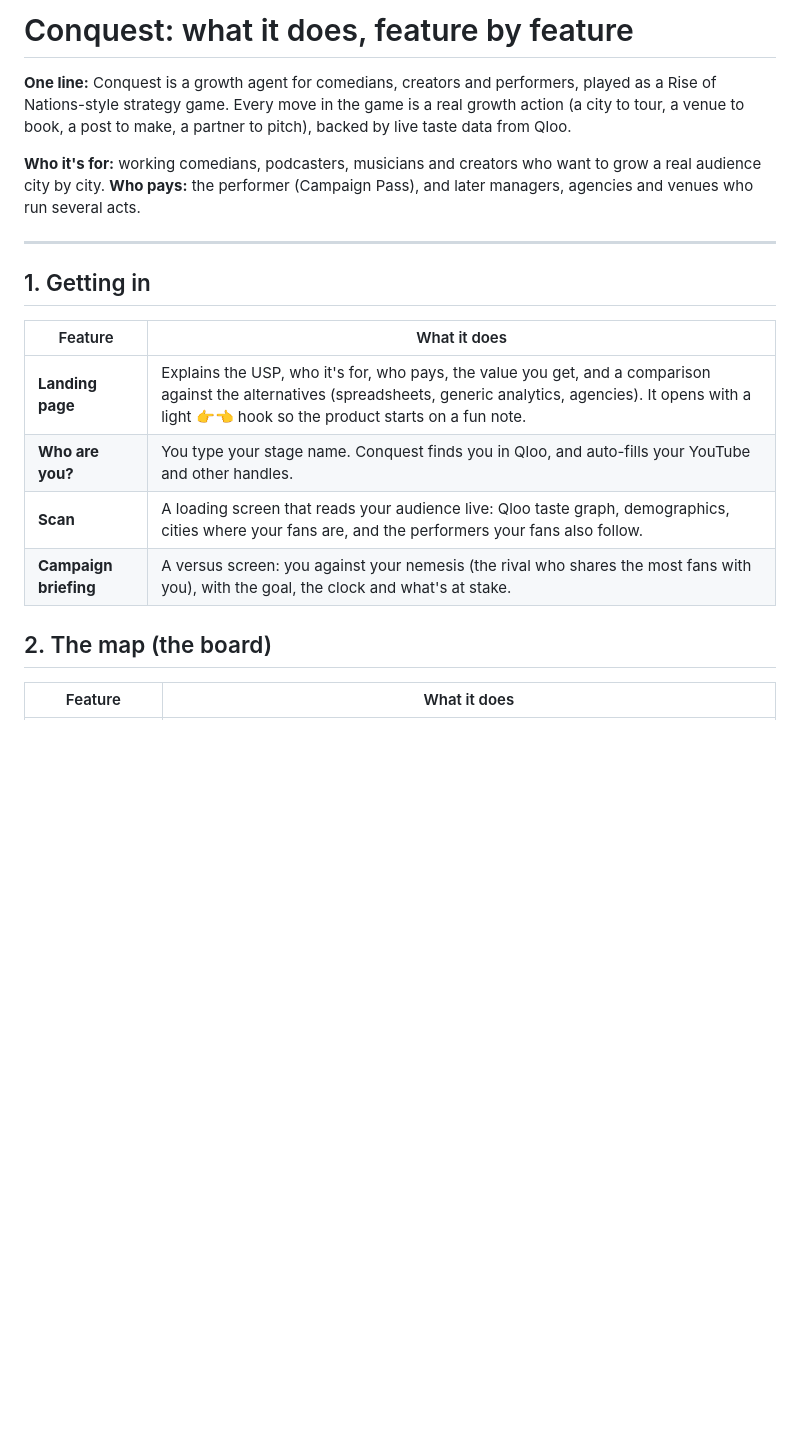
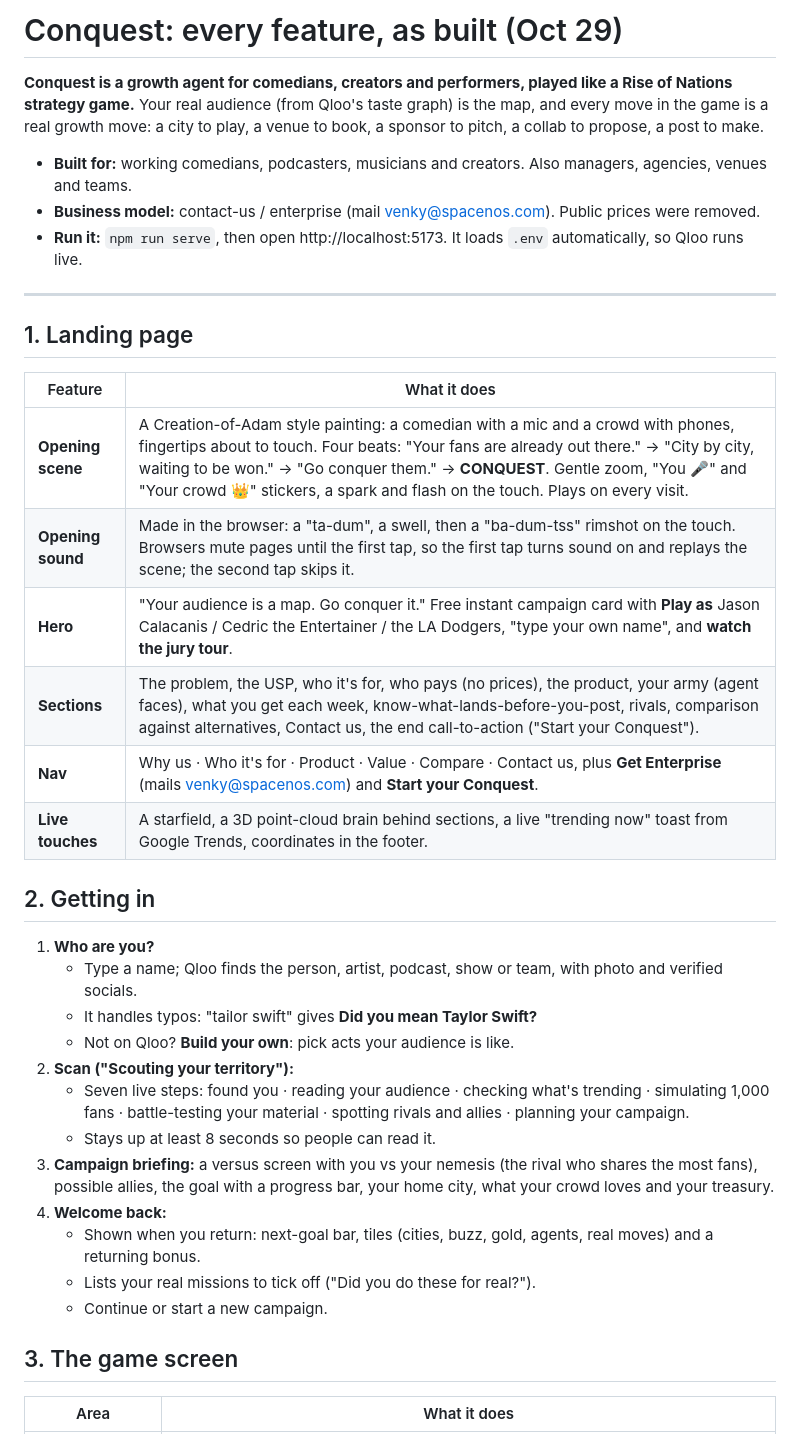
Before and after one commit to spacenos-cto/conquest-qloo-repo, a Markdown page: docs/FEATURES.md, the part around one of its changes. GitHub-like rendering; blank space fills up the shorter version.

```diff
--- a/docs/FEATURES.md
+++ b/docs/FEATURES.md
@@ -1,21 +1,40 @@
-# Conquest: what it does, feature by feature
+# Conquest: every feature, as built (Oct 29)
 
-**One line:** Conquest is a growth agent for comedians, creators and performers, played as a Rise of Nations-style strategy game. Every move in the game is a real growth action (a city to tour, a venue to book, a post to make, a partner to pitch), backed by live taste data from Qloo.
+**Conquest is a growth agent for comedians, creators and performers, played like a Rise of Nations strategy game.** Your real audience (from Qloo's taste graph) is the map, and every move in the game is a real growth move: a city to play, a venue to book, a sponsor to pitch, a collab to propose, a post to make.
 
-**Who it's for:** working comedians, podcasters, musicians and creators who want to grow a real audience city by city. **Who pays:** the performer (Campaign Pass), and later managers, agencies and venues who run several acts.
+- **Built for:** working comedians, podcasters, musicians and creators. Also managers, agencies, venues and teams.
+- **Business model:** contact-us / enterprise (mail venky@spacenos.com). Public prices were removed.
+- **Run it:** `npm run serve`, then open http://localhost:5173. It loads `.env` automatically, so Qloo runs live.
 
 ---
 
-## 1. Getting in
+## 1. Landing page
 
 | Feature | What it does |
 |---|---|
-| **Landing page** | Explains the USP, who it's for, who pays, the value you get, and a comparison against the alternatives (spreadsheets, generic analytics, agencies). It opens with a light 👉👈 hook so the product starts on a fun note. |
-| **Who are you?** | You type your stage name. Conquest finds you in Qloo, and auto-fills your YouTube and other handles. |
-| **Scan** | A loading screen that reads your audience live: Qloo taste graph, demographics, cities where your fans are, and the performers your fans also follow. |
-| **Campaign briefing** | A versus screen: you against your nemesis (the rival who shares the most fans with you), with the goal, the clock and what's at stake. |
+| **Opening scene** | A Creation-of-Adam style painting: a comedian with a mic and a crowd with phones, fingertips about to touch. Four beats: "Your fans are already out there." → "City by city, waiting to be won." → "Go conquer them." → **CONQUEST**. Gentle zoom, "You 🎤" and "Your crowd 👑" stickers, a spark and flash on the touch. Plays on every visit. |
+| **Opening sound** | Made in the browser: a "ta-dum", a swell, then a "ba-dum-tss" rimshot on the touch. Browsers mute pages until the first tap, so the first tap turns sound on and replays the scene; the second tap skips it. |
+| **Hero** | "Your audience is a map. Go conquer it." Free instant campaign card with **Play as** Jason Calacanis / Cedric the Entertainer / the LA Dodgers, "type your own name", and **watch the jury tour**. |
+| **Sections** | The problem, the USP, who it's for, who pays (no prices), the product, your army (agent faces), what you get each week, know-what-lands-before-you-post, rivals, comparison against alternatives, Contact us, the end call-to-action ("Start your Conquest"). |
+| **Nav** | Why us · Who it's for · Product · Value · Compare · Contact us, plus **Get Enterprise** (mails venky@spacenos.com) and **Start your Conquest**. |
+| **Live touches** | A starfield, a 3D point-cloud brain behind sections, a live "trending now" toast from Google Trends, coordinates in the footer. |
 
-## 2. The map (the board)
+## 2. Getting in
 
-| Feature | What it does |
+1. **Who are you?**
+   - Type a name; Qloo finds the person, artist, podcast, show or team, with photo and verified socials.
+   - It handles typos: "tailor swift" gives **Did you mean Taylor Swift?**
+   - Not on Qloo? **Build your own**: pick acts your audience is like.
+2. **Scan ("Scouting your territory"):**
+   - Seven live steps: found you · reading your audience · checking what's trending · simulating 1,000 fans · battle-testing your material · spotting rivals and allies · planning your campaign.
+   - Stays up at least 8 seconds so people can read it.
+3. **Campaign briefing:** a versus screen with you vs your nemesis (the rival who shares the most fans), possible allies, the goal with a progress bar, your home city, what your crowd loves and your treasury.
+4. **Welcome back:**
+   - Shown when you return: next-goal bar, tiles (cities, buzz, gold, agents, real moves) and a returning bonus.
+   - Lists your real missions to tick off ("Did you do these for real?").
+   - Continue or start a new campaign.
+
+## 3. The game screen
+
+| Area | What it does |
 |---|---|
```
Also changed, not shown: other parts of docs/FEATURES.md (+93 -64 lines).
